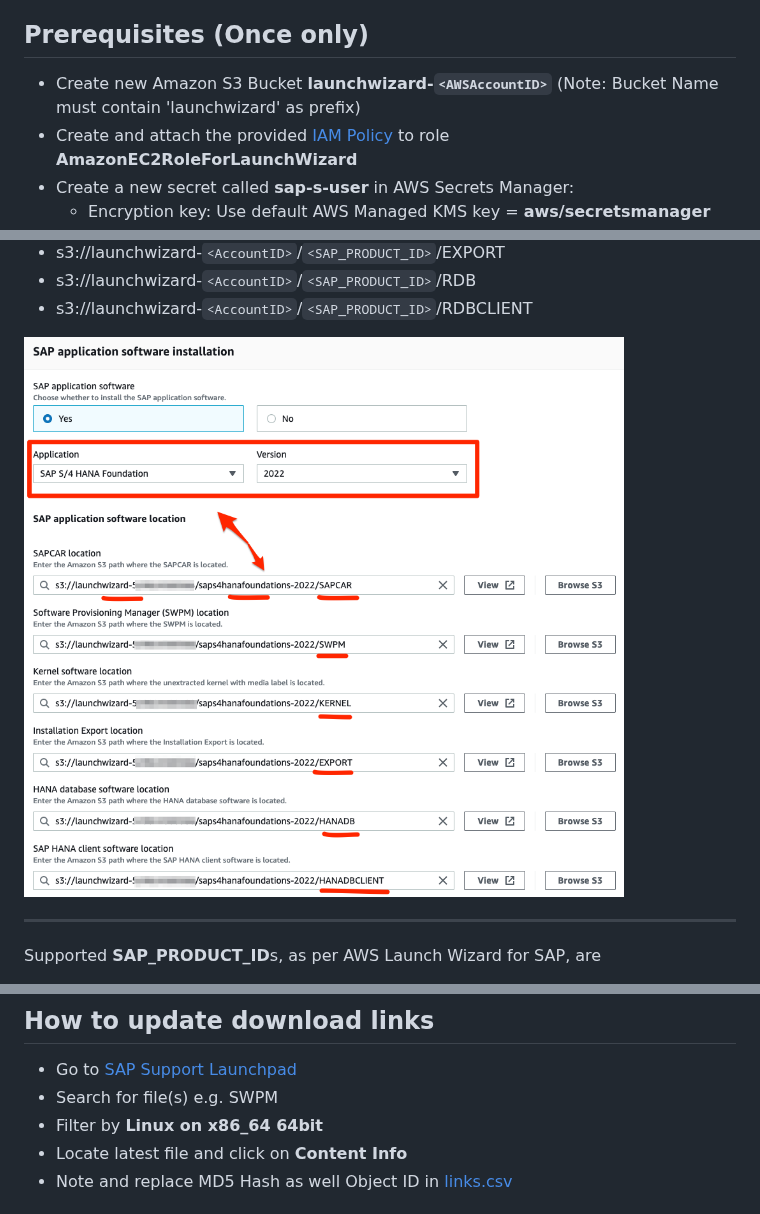
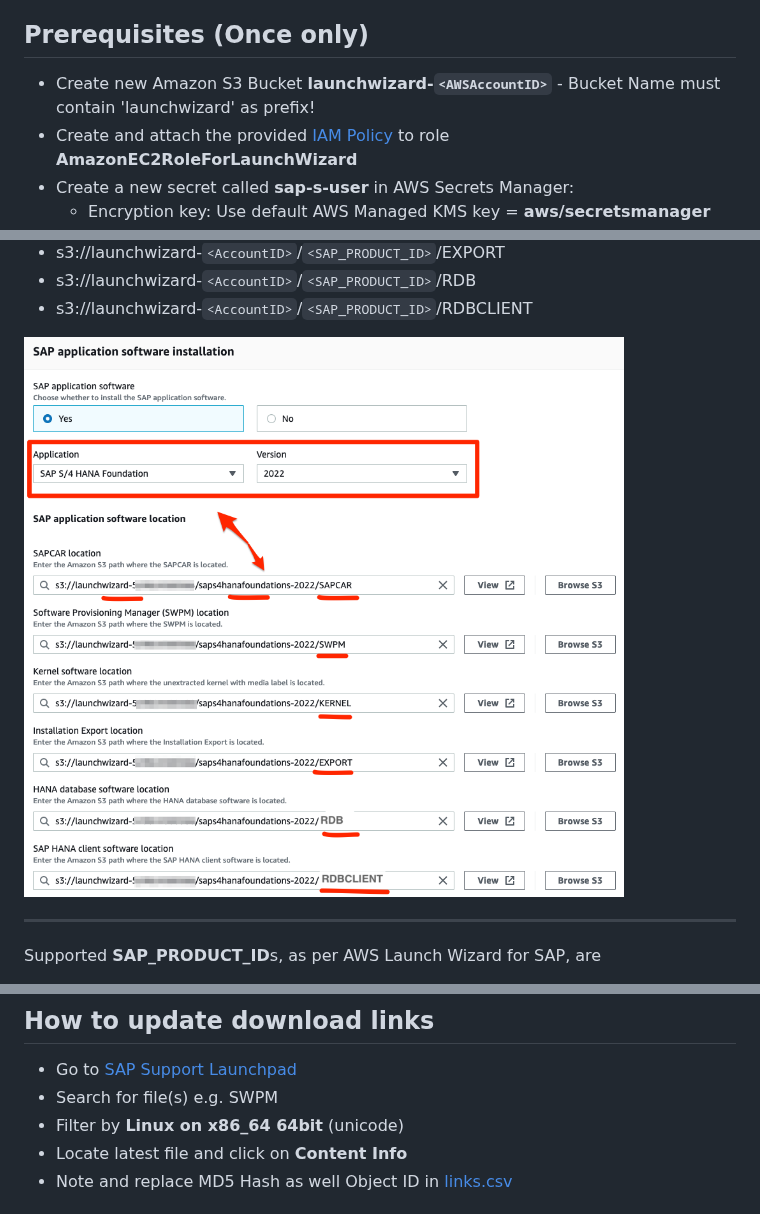
Before and after one commit to awslabs/aws-sap-automation, a Markdown page: software_download/readme.md, 3 parts joined by grey strips. GitHub-like rendering; pictures changed too: software_download/lw_software.png.

```diff
--- a/software_download/readme.md
+++ b/software_download/readme.md
@@ -5,7 +5,7 @@ Fetches all required artifacts from SAP Software Center to execute AWS Launch Wi
 
 ## Prerequisites (Once only)
 
-- Create new Amazon S3 Bucket **launchwizard-`<AWSAccountID>`** (Note: Bucket Name must contain 'launchwizard' as prefix)
+- Create new Amazon S3 Bucket **launchwizard-`<AWSAccountID>`** - Bucket Name must contain 'launchwizard' as prefix!
 - Create and attach the provided [IAM Policy](iam_policy.json) to role **AmazonEC2RoleForLaunchWizard**
 - Create a new secret called **sap-s-user** in AWS Secrets Manager:
   - Encryption key: Use default AWS Managed KMS key = **aws/secretsmanager**
@@ -122,7 +122,7 @@ SAP ASE
 
 - Go to [SAP Support Launchpad](https://me.sap.com/softwarecenter)
 - Search for file(s) e.g. SWPM
-- Filter by **Linux on x86_64 64bit**
+- Filter by **Linux on x86_64 64bit** (unicode)
 - Locate latest file and click on **Content Info**
 - Note and replace MD5 Hash as well Object ID in [links.csv](links.csv)
 
```
Also changed, not shown: ssm_sap/README.md (+24 -9 lines), ssm_sap/ssm1.png (added), ssm_sap/ssm2.png (added), 1 other file.
